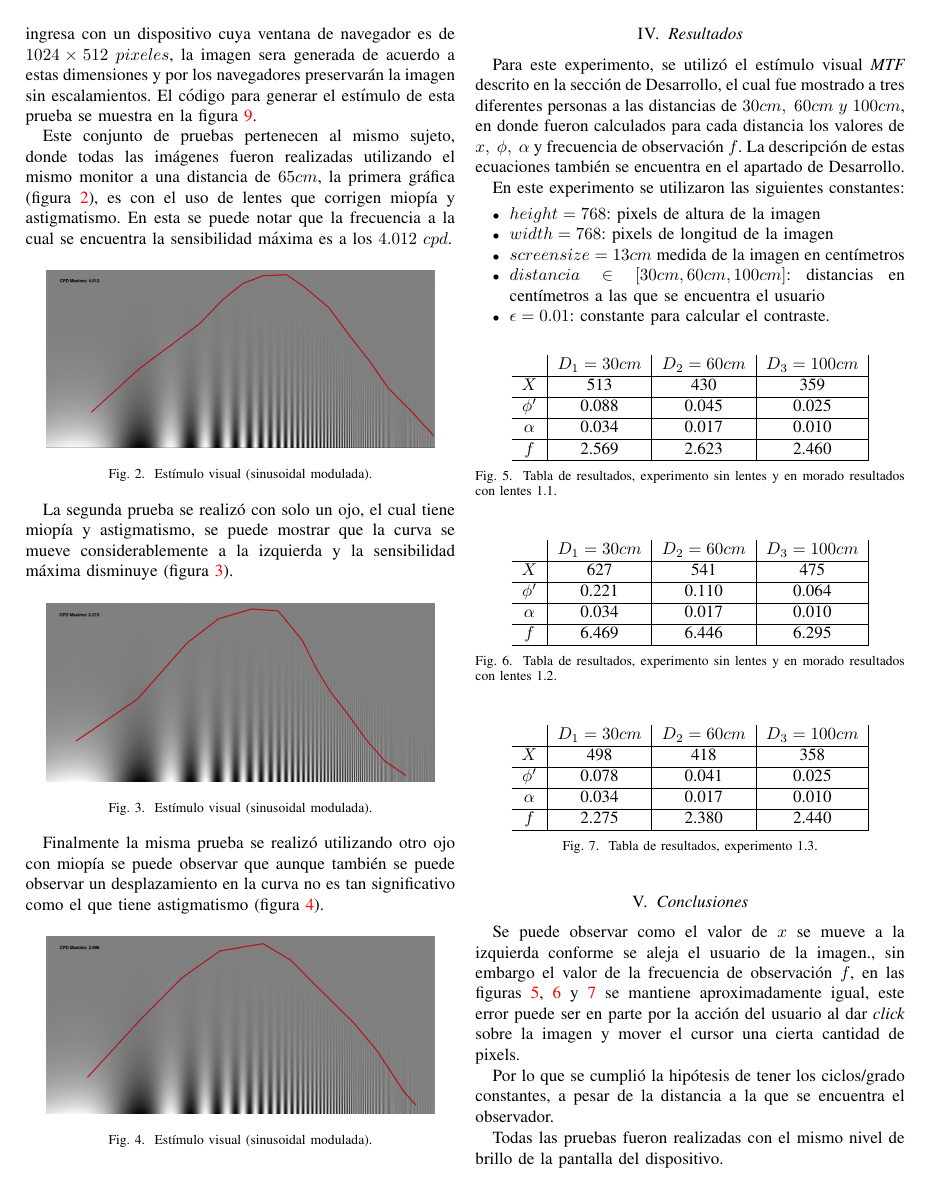
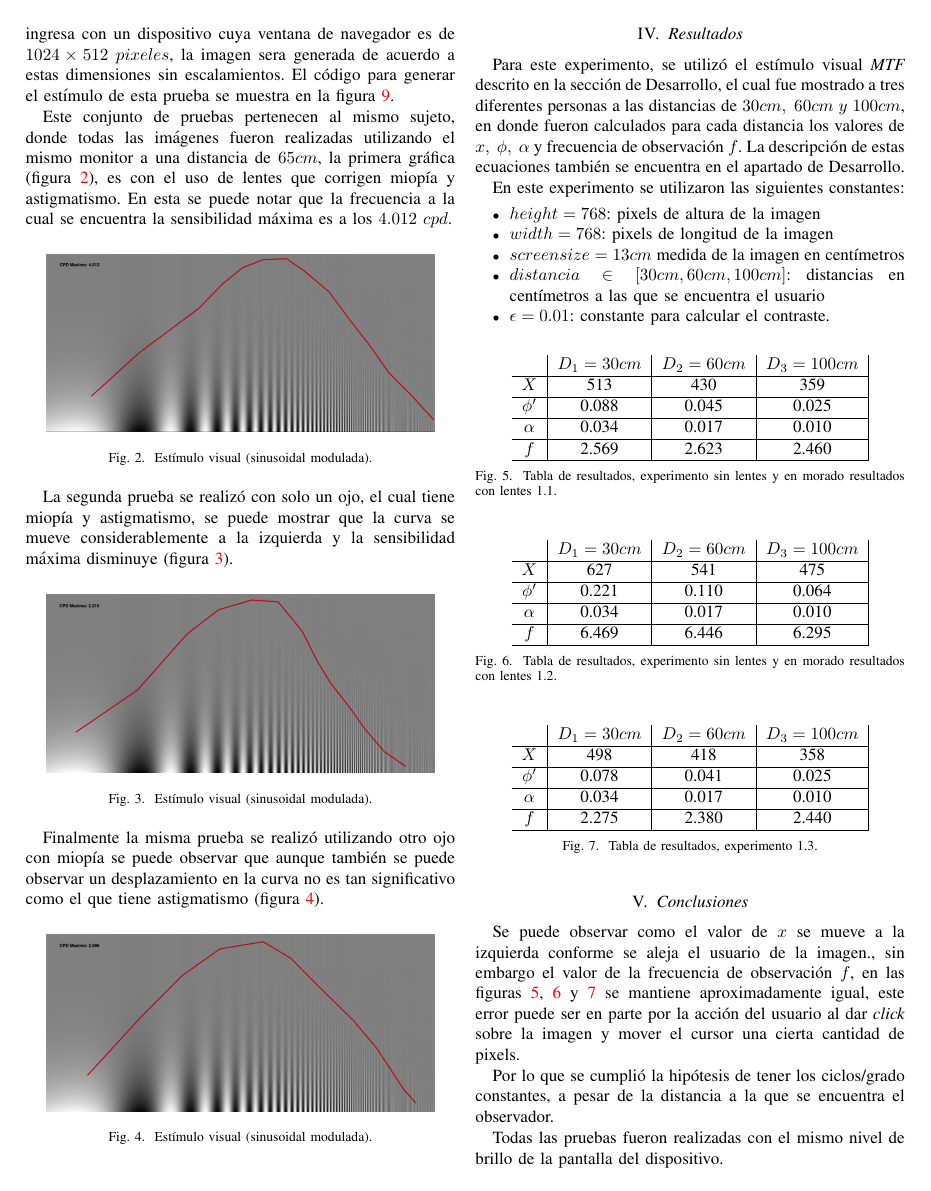
Before and after one commit to AFH7233/MFT, a LaTeX paper (vision_pract_01.tex): page 3 of 4. Compiled offline with pdfLaTeX; a missing font is replaced by an installed copy or a similar font; a LaTeX package or settings file that is missing is left out.

Commit message:
Cambios en parrafo de web

```diff
--- a/vision_pract_01.tex
+++ b/vision_pract_01.tex
@@ -262,7 +262,7 @@ escalamiento, la prueba puede verse afectada, por lo que también se decidió pr
 presenta como ventaja en la prueba es que el renderizado va de acuerdo al dispositivo
 con el que se accede a la pagina, es decir, si se ingresa con un dispositivo
 cuya ventana de navegador es de $1024 \times 512\ pixeles$, la imagen sera generada de
-acuerdo a estas dimensiones y por los navegadores preservarán la imagen sin escalamientos. El código para generar el estímulo de esta prueba se muestra en la figura \ref{code2}.
+acuerdo a estas dimensiones sin escalamientos. El código para generar el estímulo de esta prueba se muestra en la figura \ref{code2}.
 
 
 Este conjunto de pruebas pertenecen al mismo sujeto, donde todas las imágenes fueron
```
Also changed, not shown: vision_pract_01.pdf, 2 other files.
